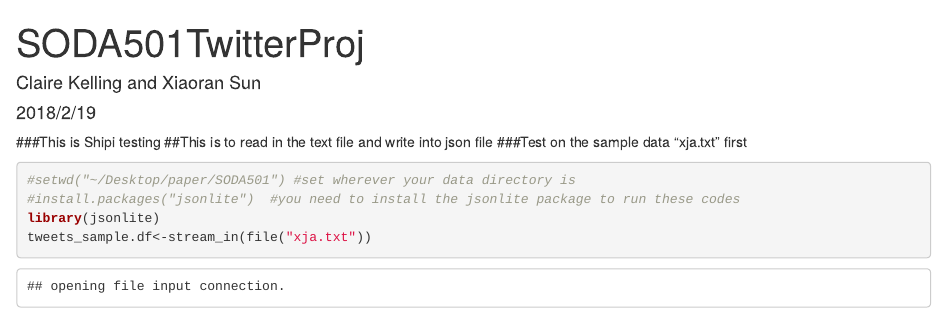
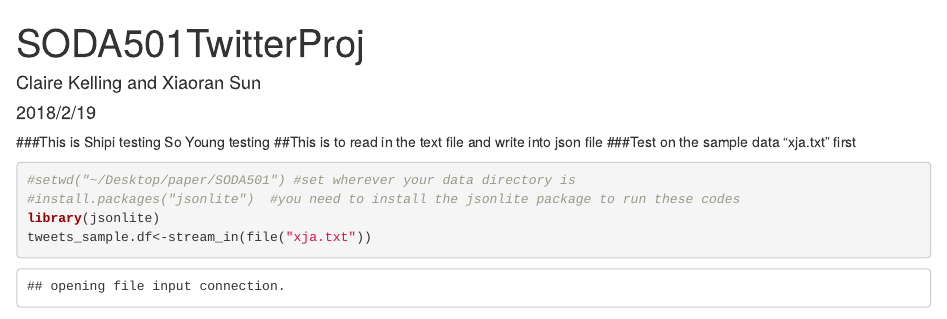
Before and after one commit to sup97/SODA_501, an R Markdown document (project/src/SODA501TwitterProj.Rmd): the page in a window 1100 px wide, from its top. Rendered offline with R 4.5, knitr and Pandoc, with nearby package versions; some code elsewhere in the file could not run offline.

Commit message:
Update SODA501TwitterProj.Rmd

````diff
--- a/project/src/SODA501TwitterProj.Rmd
+++ b/project/src/SODA501TwitterProj.Rmd
@@ -4,7 +4,7 @@ author: "Claire Kelling and Xiaoran Sun"
 date: "2018/2/19"
 output: html_document
 ---
-###This is Shipi testing
+###This is Shipi testing So Young testing
 ##This is to read in the text file and write into json file
 ###Test on the sample data "xja.txt" first
 ```{r}
````
